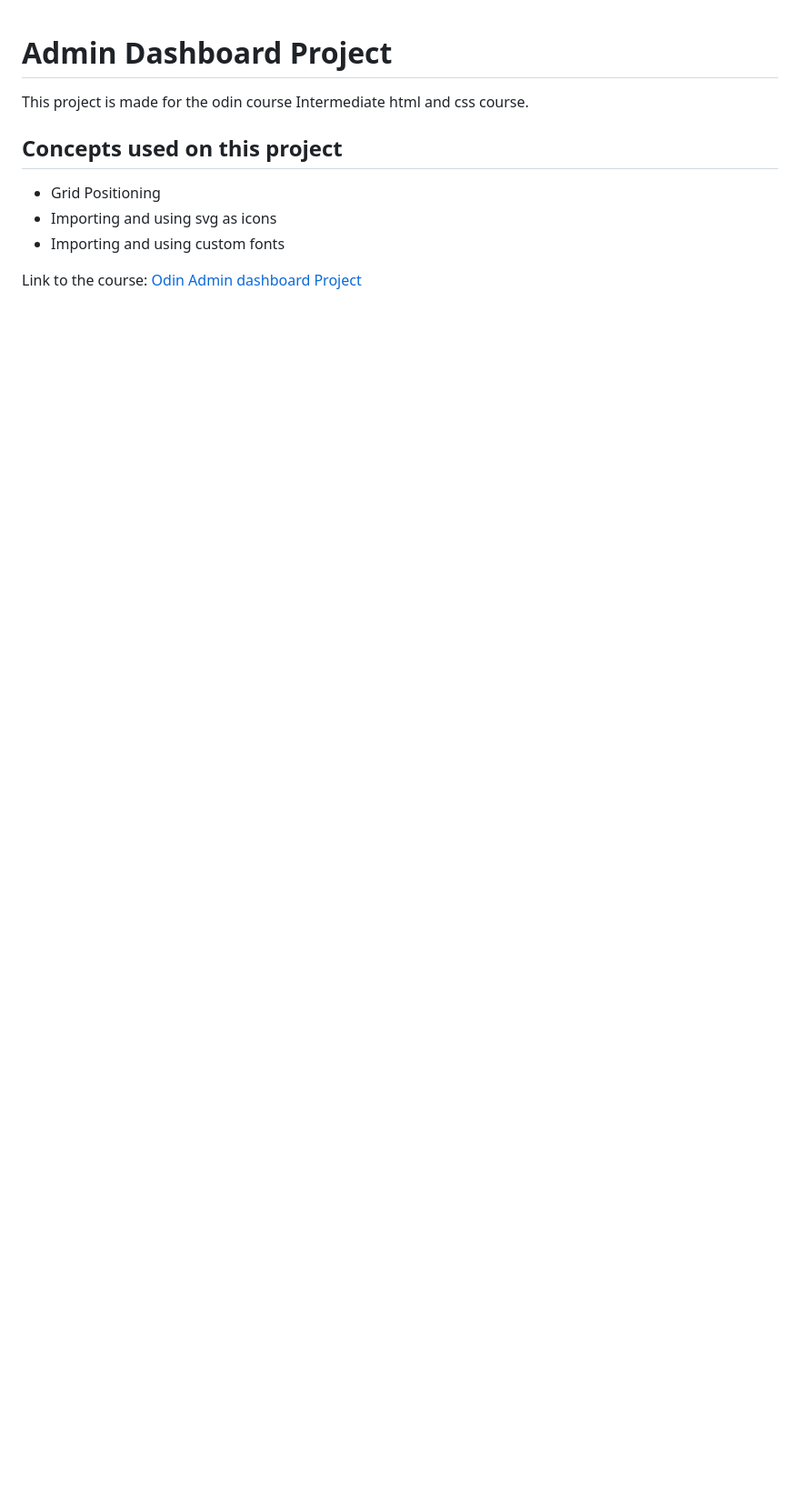
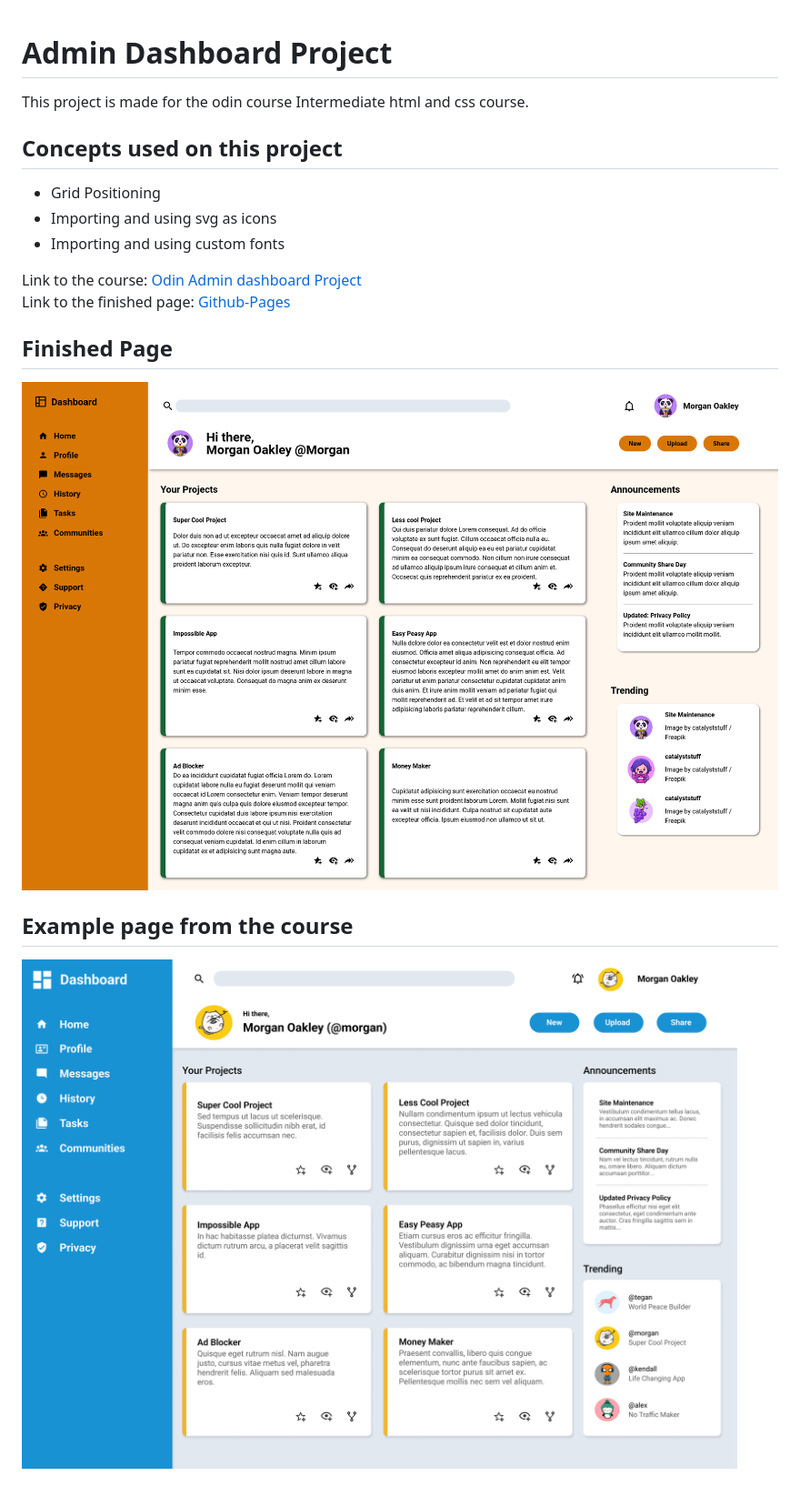
Before and after one commit to joseozuna48/admin-dashboard-css, a Markdown page: readme.md, the part around the change. Shown: that part at 91% size. Rendered like a GitHub page; pictures changed too: assets/dashboard-example.png (added), assets/page-screeenshot.png (added); blank space fills up the shorter version.

Commit message:
Update readme added images

```diff
--- a/readme.md
+++ b/readme.md
@@ -6,3 +6,11 @@ This project is made for the odin course Intermediate html and css course.
 - Importing and using custom fonts
 
 Link to the course: [Odin Admin dashboard Project](https://www.theodinproject.com/lessons/node-path-intermediate-html-and-css-admin-dashboard)
+<br>Link to the finished page: [Github-Pages](https://joseozuna48.github.io/admin-dashboard-css/)
+
+
+## Finished Page
+![Screenshot of the finished page](./assets/page-screeenshot.png)
+
+## Example page from the course
+![Example image from the course](./assets/dashboard-example.png)
```
